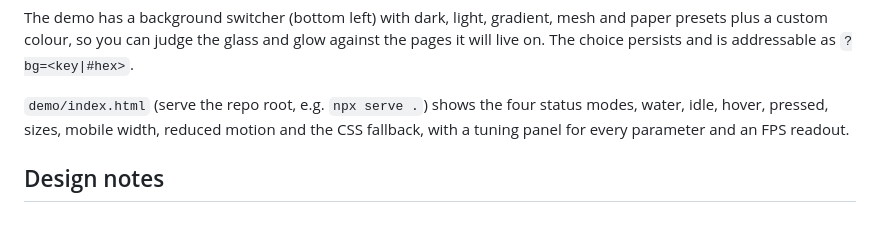
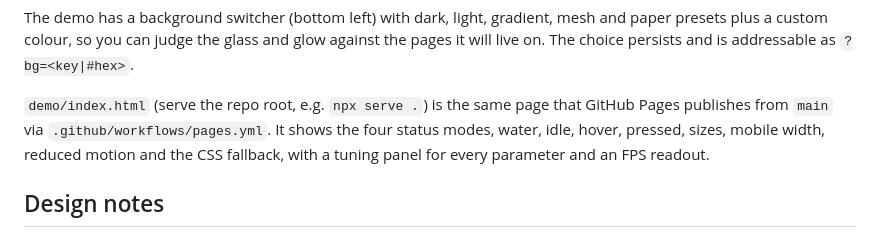
Before and after one commit to vic10us/glass-button, a Markdown page: README.md, the part around one of its changes. Drawn GitHub-style.

```diff
--- a/README.md
+++ b/README.md
@@ -308,7 +317,9 @@ mesh and paper presets plus a custom colour, so you can judge the glass and
 glow against the pages it will live on. The choice persists and is
 addressable as `?bg=<key|#hex>`.
 
-`demo/index.html` (serve the repo root, e.g. `npx serve .`) shows
+`demo/index.html` (serve the repo root, e.g. `npx serve .`) is the same
+page that GitHub Pages publishes from `main` via
+`.github/workflows/pages.yml`. It shows
 the four status modes, water, idle, hover, pressed, sizes, mobile width, reduced
 motion and the CSS fallback, with a tuning panel for every parameter and an
 FPS readout.
```
Also changed, not shown: other parts of README.md (+9 -0 lines), docs/media/hero.png (added), docs/media/statuses.png (added), docs/media/water.png (added), 1 other file.
